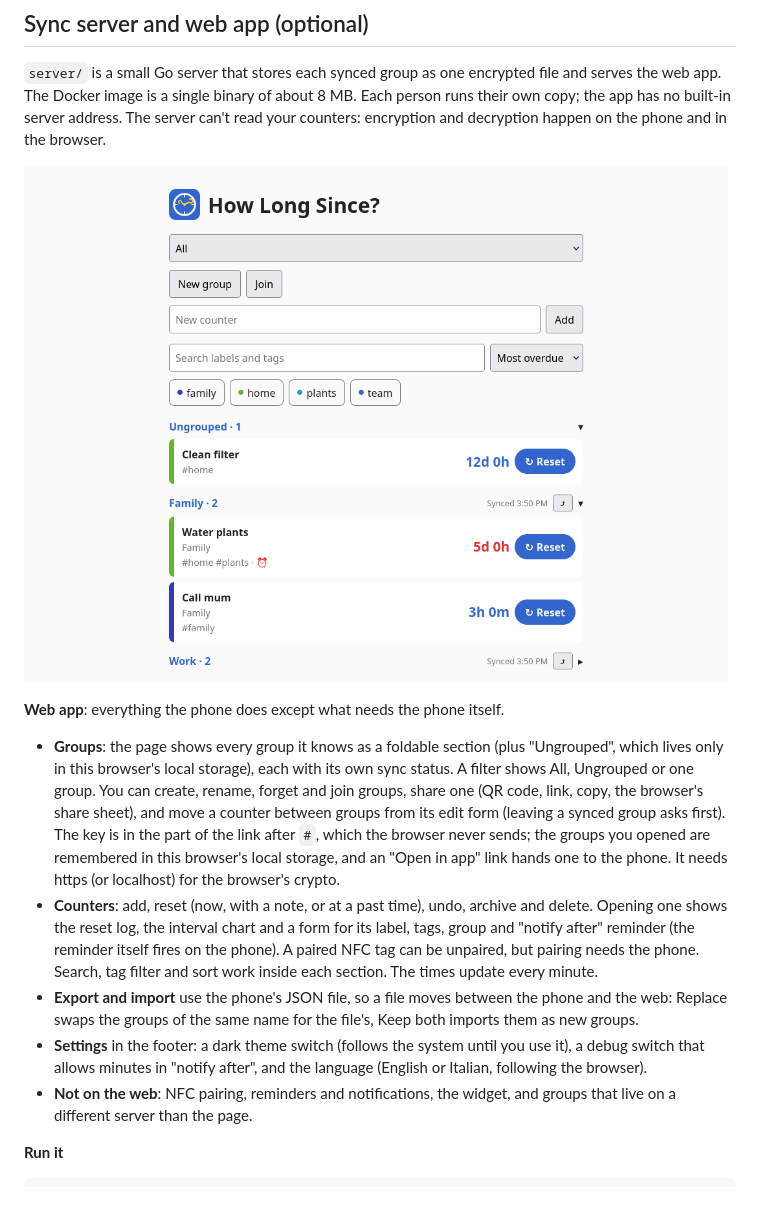
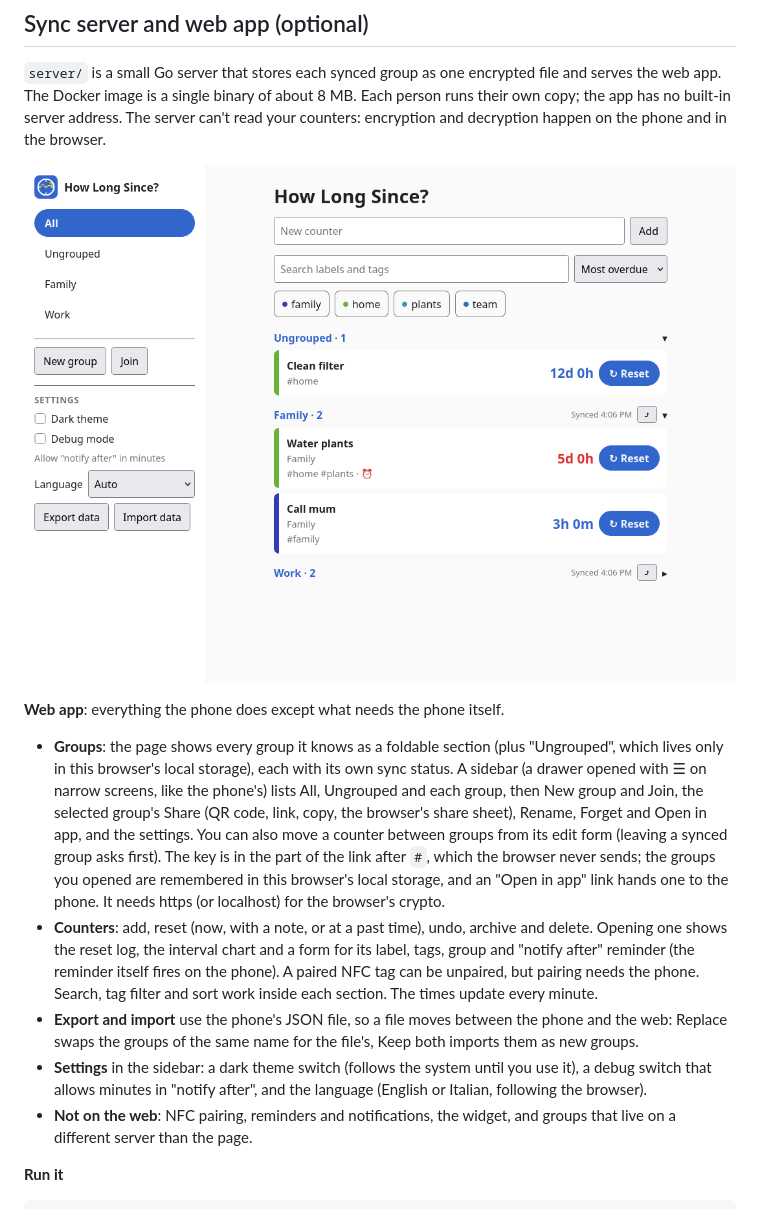
Before and after one commit to Etrunon/HowLongSince, a Markdown page: README.md, the part around the change. Drawn GitHub-style; pictures changed too: docs/web.png.

Commit message:
Web app: sidebar like the phone's drawer (views, group actions, settings); a slide-in drawer on narrow screens

```diff
--- a/README.md
+++ b/README.md
@@ -106,10 +106,10 @@ NFC needs a real phone and writable NDEF tags (for example NTAG213/215/216).
 ![Web app](docs/web.png)
 
 **Web app**: everything the phone does except what needs the phone itself.
-- **Groups**: the page shows every group it knows as a foldable section (plus "Ungrouped", which lives only in this browser's local storage), each with its own sync status. A filter shows All, Ungrouped or one group. You can create, rename, forget and join groups, share one (QR code, link, copy, the browser's share sheet), and move a counter between groups from its edit form (leaving a synced group asks first). The key is in the part of the link after `#`, which the browser never sends; the groups you opened are remembered in this browser's local storage, and an "Open in app" link hands one to the phone. It needs https (or localhost) for the browser's crypto.
+- **Groups**: the page shows every group it knows as a foldable section (plus "Ungrouped", which lives only in this browser's local storage), each with its own sync status. A sidebar (a drawer opened with ☰ on narrow screens, like the phone's) lists All, Ungrouped and each group, then New group and Join, the selected group's Share (QR code, link, copy, the browser's share sheet), Rename, Forget and Open in app, and the settings. You can also move a counter between groups from its edit form (leaving a synced group asks first). The key is in the part of the link after `#`, which the browser never sends; the groups you opened are remembered in this browser's local storage, and an "Open in app" link hands one to the phone. It needs https (or localhost) for the browser's crypto.
 - **Counters**: add, reset (now, with a note, or at a past time), undo, archive and delete. Opening one shows the reset log, the interval chart and a form for its label, tags, group and "notify after" reminder (the reminder itself fires on the phone). A paired NFC tag can be unpaired, but pairing needs the phone. Search, tag filter and sort work inside each section. The times update every minute.
 - **Export and import** use the phone's JSON file, so a file moves between the phone and the web: Replace swaps the groups of the same name for the file's, Keep both imports them as new groups.
-- **Settings** in the footer: a dark theme switch (follows the system until you use it), a debug switch that allows minutes in "notify after", and the language (English or Italian, following the browser).
+- **Settings** in the sidebar: a dark theme switch (follows the system until you use it), a debug switch that allows minutes in "notify after", and the language (English or Italian, following the browser).
 - **Not on the web**: NFC pairing, reminders and notifications, the widget, and groups that live on a different server than the page.
 
 **Run it**
```
Also changed, not shown: README-IT.md (+2 -2 lines), 1 other file.
